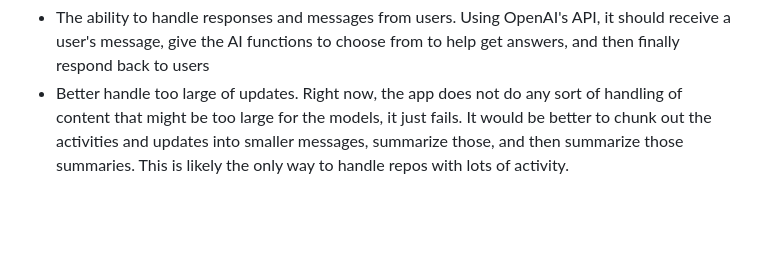
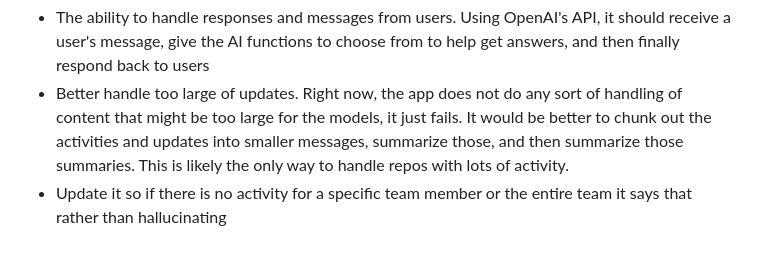
Before and after one commit to acmeyer/team-digester, a Markdown page: README.md, the part around the change. Drawn GitHub-style; blank space fills up the shorter version.

```diff
--- a/README.md
+++ b/README.md
@@ -35,3 +35,4 @@ Once you've done all the above, you should be good to go. You can then install t
 This app is very basic and simple right now and likely contains some shortcomings. Here are some of the things that would be good to add in the future:
 - The ability to handle responses and messages from users. Using OpenAI's API, it should receive a user's message, give the AI functions to choose from to help get answers, and then finally respond back to users
 - Better handle too large of updates. Right now, the app does not do any sort of handling of content that might be too large for the models, it just fails. It would be better to chunk out the activities and updates into smaller messages, summarize those, and then summarize those summaries. This is likely the only way to handle repos with lots of activity.
+- Update it so if there is no activity for a specific team member or the entire team it says that rather than hallucinating
```
